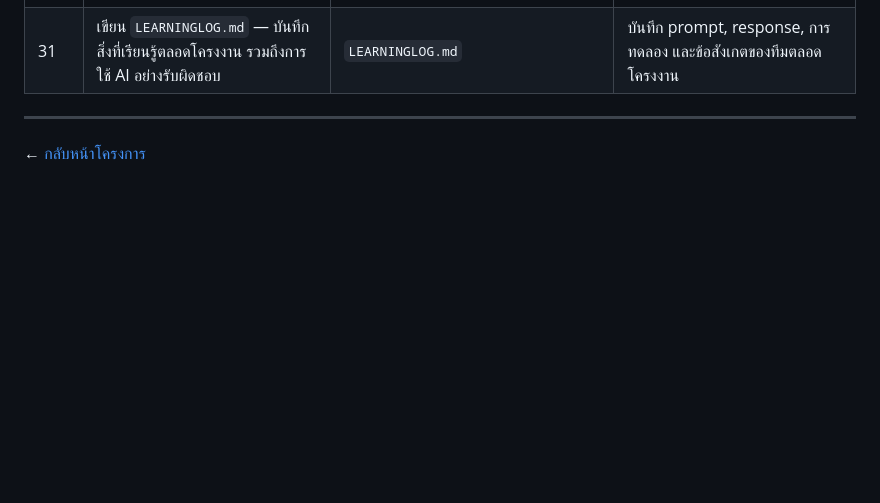
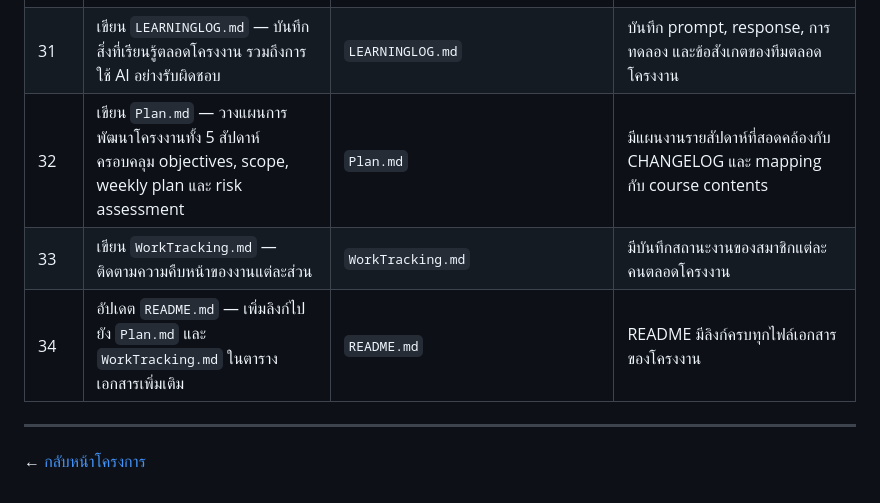
Before and after one commit to Mametoyas/SP-MiniProject, a Markdown page: CHANGELOG.md, the part around the change. Rendered like a GitHub page; blank space fills up the shorter version.

Commit message:
update Changlog and Readme

```diff
--- a/CHANGELOG.md
+++ b/CHANGELOG.md
@@ -67,6 +67,9 @@
 | 29 | จัดทำเอกสาร `docs/` — ถาม AI วิธีเขียน Quick Start, Gameplay guide และ AI pipeline อธิบาย | `docs/QUICKSTART.md`, `docs/GAMEPLAY.md`, `docs/HANGMAN_AI.md` | มีคู่มือติดตั้ง วิธีเล่นแต่ละโหมด และคำอธิบาย AI pipeline ครบถ้วน |
 | 30 | เขียน `TEST.md` — ถาม AI วิธีวางแผนทดสอบ API และ game logic | `TEST.md` | มีกรณีทดสอบ: เริ่มเกมใหม่, เดาถูก, เดาผิด, เดาซ้ำ, input ไม่ถูกต้อง, ชนะ, แพ้ |
 | 31 | เขียน `LEARNINGLOG.md` — บันทึกสิ่งที่เรียนรู้ตลอดโครงงาน รวมถึงการใช้ AI อย่างรับผิดชอบ | `LEARNINGLOG.md` | บันทึก prompt, response, การทดลอง และข้อสังเกตของทีมตลอดโครงงาน |
+| 32 | เขียน `Plan.md` — วางแผนการพัฒนาโครงงานทั้ง 5 สัปดาห์ ครอบคลุม objectives, scope, weekly plan และ risk assessment | `Plan.md` | มีแผนงานรายสัปดาห์ที่สอดคล้องกับ CHANGELOG และ mapping กับ course contents |
+| 33 | เขียน `WorkTracking.md` — ติดตามความคืบหน้าของงานแต่ละส่วน | `WorkTracking.md` | มีบันทึกสถานะงานของสมาชิกแต่ละคนตลอดโครงงาน |
+| 34 | อัปเดต `README.md` — เพิ่มลิงก์ไปยัง `Plan.md` และ `WorkTracking.md` ในตารางเอกสารเพิ่มเติม | `README.md` | README มีลิงก์ครบทุกไฟล์เอกสารของโครงงาน |
 
 ---
 
```
Also changed, not shown: README.md (+13 -1 lines).
